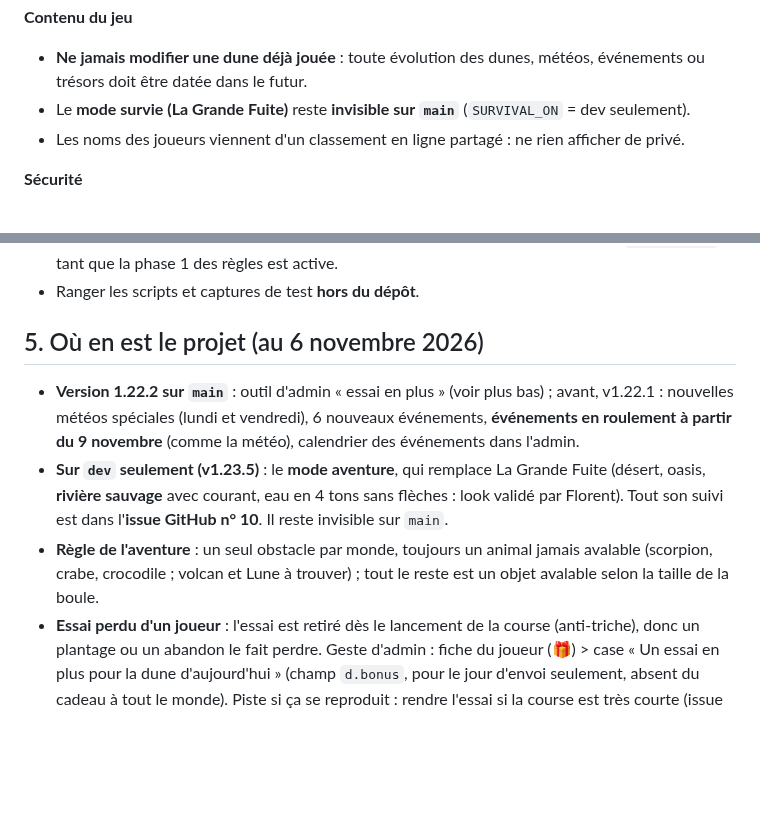
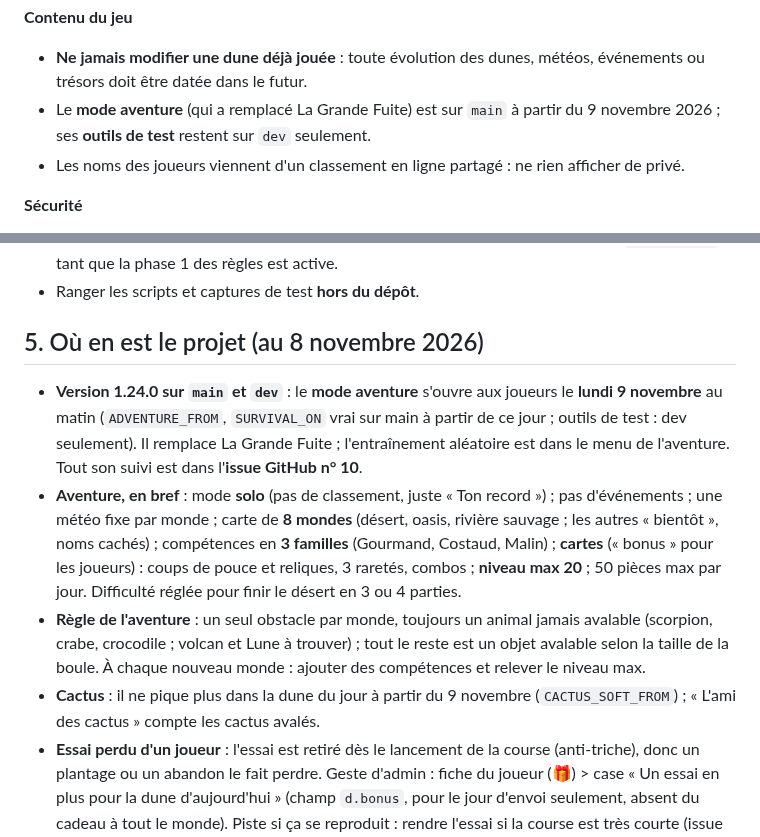
Before and after one commit to Zodiacfbo/bousier, a Markdown page: CLAUDE.md, 2 parts joined by grey strips. Rendered like a GitHub page; blank space fills up the shorter version.

Commit message:
CLAUDE.md : état du projet au 8 novembre (aventure v1.24.0)
Co-Authored-By: Claude Opus 5.5 <noreply@anthropic.com>
Claude-Session: https://claude.ai/code/session_01S2oFubSjPannzJHXnXJ2d7

```diff
--- a/CLAUDE.md
+++ b/CLAUDE.md
@@ -36,7 +36,7 @@ Au début de toute conversation sur Bousier, même sans « Parlons de Bousier »
 
 **Contenu du jeu**
 - **Ne jamais modifier une dune déjà jouée** : toute évolution des dunes, météos, événements ou trésors doit être datée dans le futur.
-- Le **mode survie (La Grande Fuite)** reste **invisible sur `main`** (`SURVIVAL_ON` = dev seulement).
+- Le **mode aventure** (qui a remplacé La Grande Fuite) est sur `main` à partir du 9 novembre 2026 ; ses **outils de test** restent sur `dev` seulement.
 - Les noms des joueurs viennent d'un classement en ligne partagé : ne rien afficher de privé.
 
 **Sécurité**
@@ -90,11 +90,12 @@ Au début de toute conversation sur Bousier, même sans « Parlons de Bousier »
 - Lire les vraies données du jeu officiel : lectures publiques de l'API REST Firestore (`envs/prod/…`), tant que la phase 1 des règles est active.
 - Ranger les scripts et captures de test **hors du dépôt**.
 
-## 5. Où en est le projet (au 6 novembre 2026)
+## 5. Où en est le projet (au 8 novembre 2026)
 
-- **Version 1.22.2 sur `main`** : outil d'admin « essai en plus » (voir plus bas) ; avant, v1.22.1 : nouvelles météos spéciales (lundi et vendredi), 6 nouveaux événements, **événements en roulement à partir du 9 novembre** (comme la météo), calendrier des événements dans l'admin.
-- **Sur `dev` seulement (v1.23.5)** : le **mode aventure**, qui remplace La Grande Fuite (désert, oasis, **rivière sauvage** avec courant, eau en 4 tons sans flèches : look validé par Florent). Tout son suivi est dans l'**issue GitHub n° 10**. Il reste invisible sur `main`.
-- **Règle de l'aventure** : un seul obstacle par monde, toujours un animal jamais avalable (scorpion, crabe, crocodile ; volcan et Lune à trouver) ; tout le reste est un objet avalable selon la taille de la boule.
+- **Version 1.24.0 sur `main` et `dev`** : le **mode aventure** s'ouvre aux joueurs le **lundi 9 novembre** au matin (`ADVENTURE_FROM`, `SURVIVAL_ON` vrai sur main à partir de ce jour ; outils de test : dev seulement). Il remplace La Grande Fuite ; l'entraînement aléatoire est dans le menu de l'aventure. Tout son suivi est dans l'**issue GitHub n° 10**.
+- **Aventure, en bref** : mode **solo** (pas de classement, juste « Ton record ») ; pas d'événements ; une météo fixe par monde ; carte de **8 mondes** (désert, oasis, rivière sauvage ; les autres « bientôt », noms cachés) ; compétences en **3 familles** (Gourmand, Costaud, Malin) ; **cartes** (« bonus » pour les joueurs) : coups de pouce et reliques, 3 raretés, combos ; **niveau max 20** ; 50 pièces max par jour. Difficulté réglée pour finir le désert en 3 ou 4 parties.
+- **Règle de l'aventure** : un seul obstacle par monde, toujours un animal jamais avalable (scorpion, crabe, crocodile ; volcan et Lune à trouver) ; tout le reste est un objet avalable selon la taille de la boule. À chaque nouveau monde : ajouter des compétences et relever le niveau max.
+- **Cactus** : il ne pique plus dans la dune du jour à partir du 9 novembre (`CACTUS_SOFT_FROM`) ; « L'ami des cactus » compte les cactus avalés.
 - **Essai perdu d'un joueur** : l'essai est retiré dès le lancement de la course (anti-triche), donc un plantage ou un abandon le fait perdre. Geste d'admin : fiche du joueur (🎁) > case « Un essai en plus pour la dune d'aujourd'hui » (champ `d.bonus`, pour le jour d'envoi seulement, absent du cadeau à tout le monde). Piste si ça se reproduit : rendre l'essai si la course est très courte (issue n° 9).
 - **Boutique de la semaine : en pause** (`WEEK_SHOP_FROM = '2099-01-01'` et news correspondante datée 2099). Pour la relancer : remettre un vrai lundi aux deux endroits.
 - **Le 20 novembre** : 1 mois de Bousier (gâteau et cadeau, déjà programmés).
```
